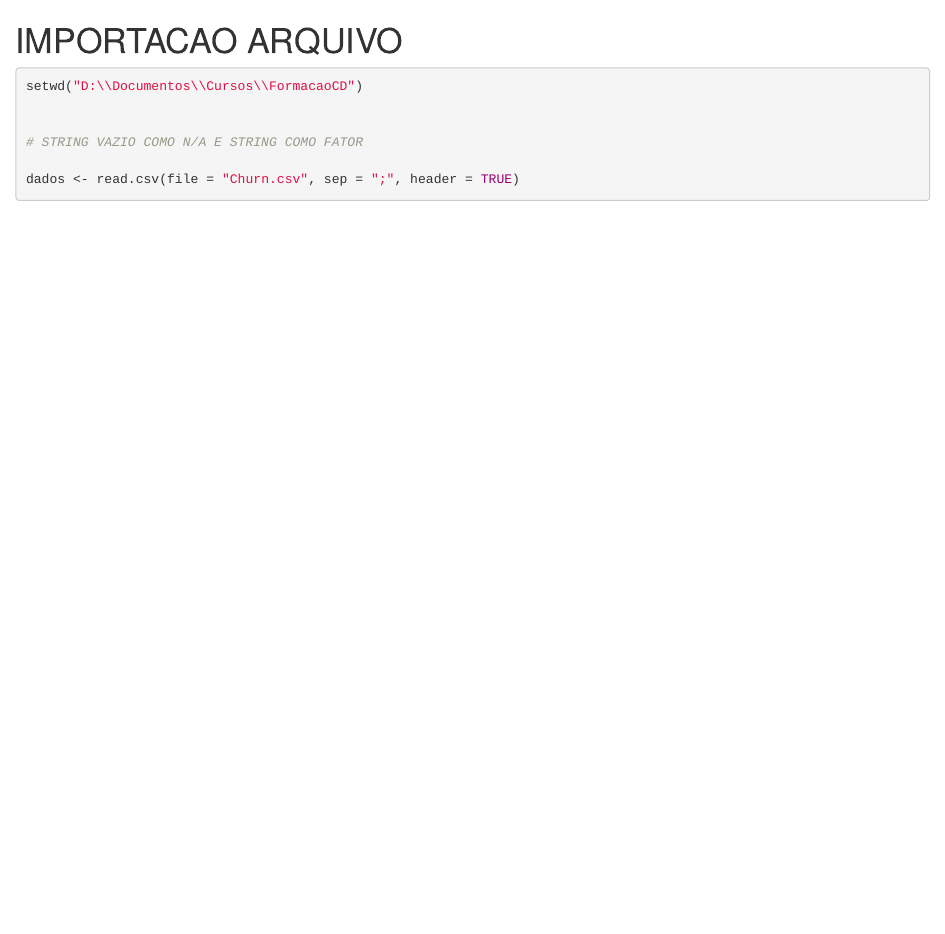
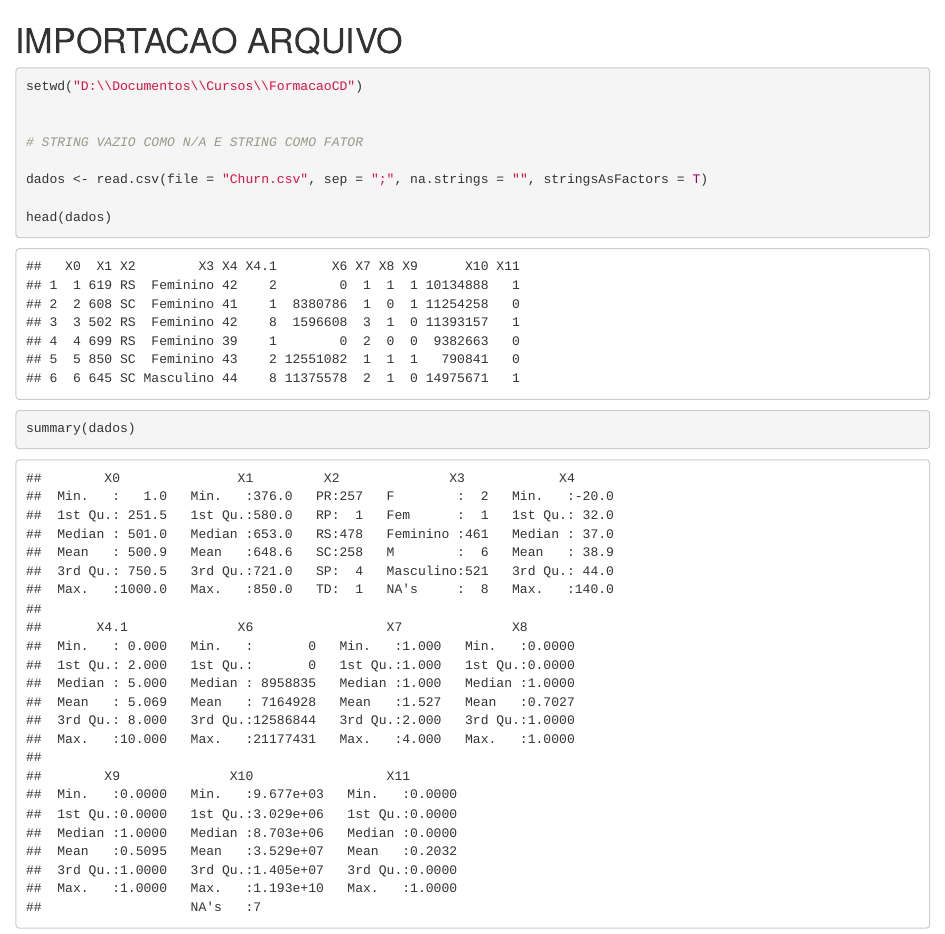
Before and after one commit to daviNGL/curso-CD, an R Markdown document (limpeza_e_tratamento.Rmd): the page in a window 1100 px wide, from its top. Rendered offline with R 4.5, knitr and Pandoc, with nearby package versions.

Commit message:
importando os dados

````diff
--- a/limpeza_e_tratamento.Rmd
+++ b/limpeza_e_tratamento.Rmd
@@ -9,7 +9,11 @@ setwd("D:\\Documentos\\Cursos\\FormacaoCD")
 
 # STRING VAZIO COMO N/A E STRING COMO FATOR
 
-dados <- read.csv(file = "Churn.csv", sep = ";", header = TRUE)
+dados <- read.csv(file = "Churn.csv", sep = ";", na.strings = "", stringsAsFactors = T)
+
+head(dados)
+
+summary(dados)
 
 
 ```
````
